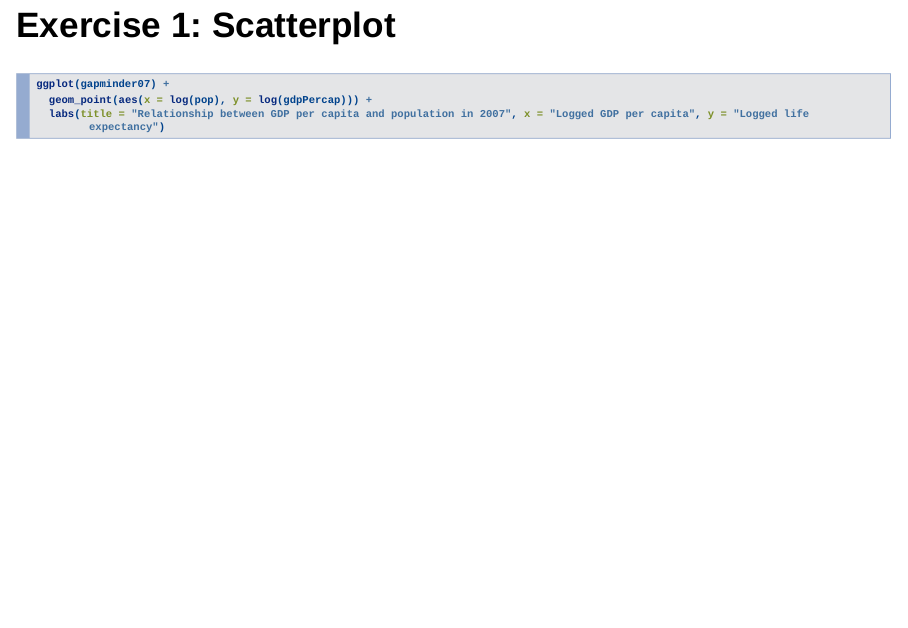
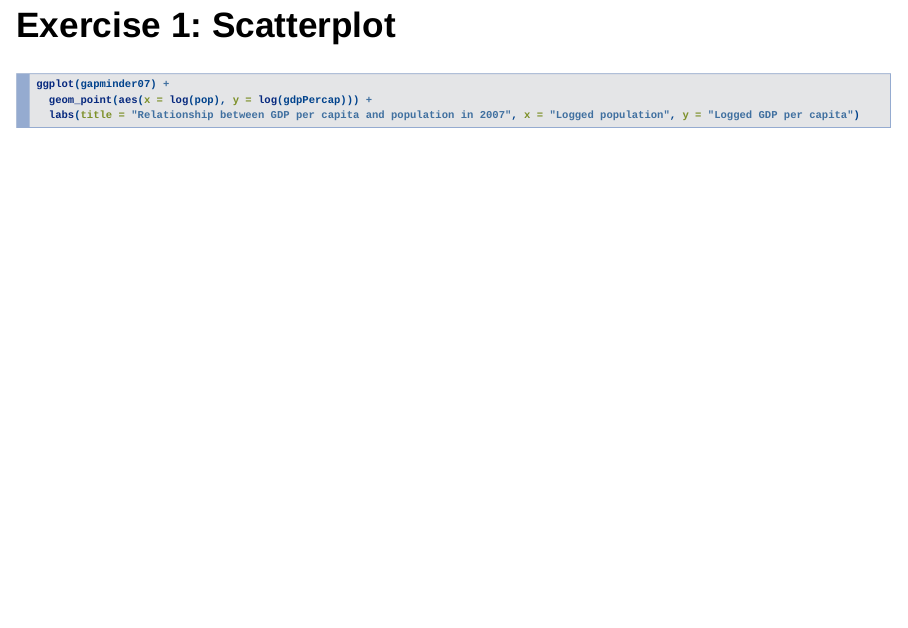
Before and after one commit to NUMLDS/bootcamp-2025, an R Markdown document (lectureslides/R7_slides.Rmd): page 14 of 88. Rendered offline with R 4.5, knitr and Pandoc, with nearby package versions; drawn as Slidy slides in place of the format the file asks for.

Commit message:
Update R7_slides.Rmd

````diff
--- a/lectureslides/R7_slides.Rmd
+++ b/lectureslides/R7_slides.Rmd
@@ -109,7 +109,7 @@ You can create a new script file for your exercises in this session, or you can
 ```{r scatterplot exercise}
 ggplot(gapminder07) +
   geom_point(aes(x = log(pop), y = log(gdpPercap))) +
-  labs(title = "Relationship between GDP per capita and population in 2007", x = "Logged GDP per capita", y = "Logged life expectancy")
+  labs(title = "Relationship between GDP per capita and population in 2007", x = "Logged population", y = "Logged GDP per capita")
 ```
 
 # Preparing your data
````
